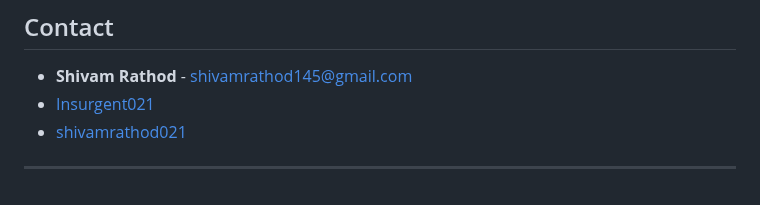
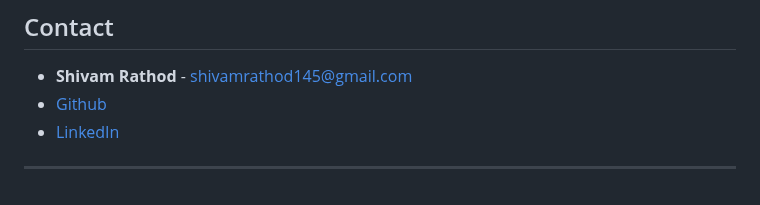
Before and after one commit to Insurgent021/Django-Calculator, a Markdown page: README.md, the part around the change. Drawn GitHub-style.

```diff
--- a/README.md
+++ b/README.md
@@ -134,7 +134,7 @@ This project is licensed under the MIT License - see the [LICENSE](LICENSE) file
 ## Contact
 
 - **Shivam Rathod** - [shivamrathod145@gmail.com](mailto:shivamrathod145@gmail.com)
-- [Insurgent021](https://github.com/insurgent021)
-- [shivamrathod021](https://linkedin.com/in/shivamrathod021/)
+- [Github](https://github.com/insurgent021)
+- [LinkedIn](https://linkedin.com/in/shivamrathod021/)
 
 ---
```
